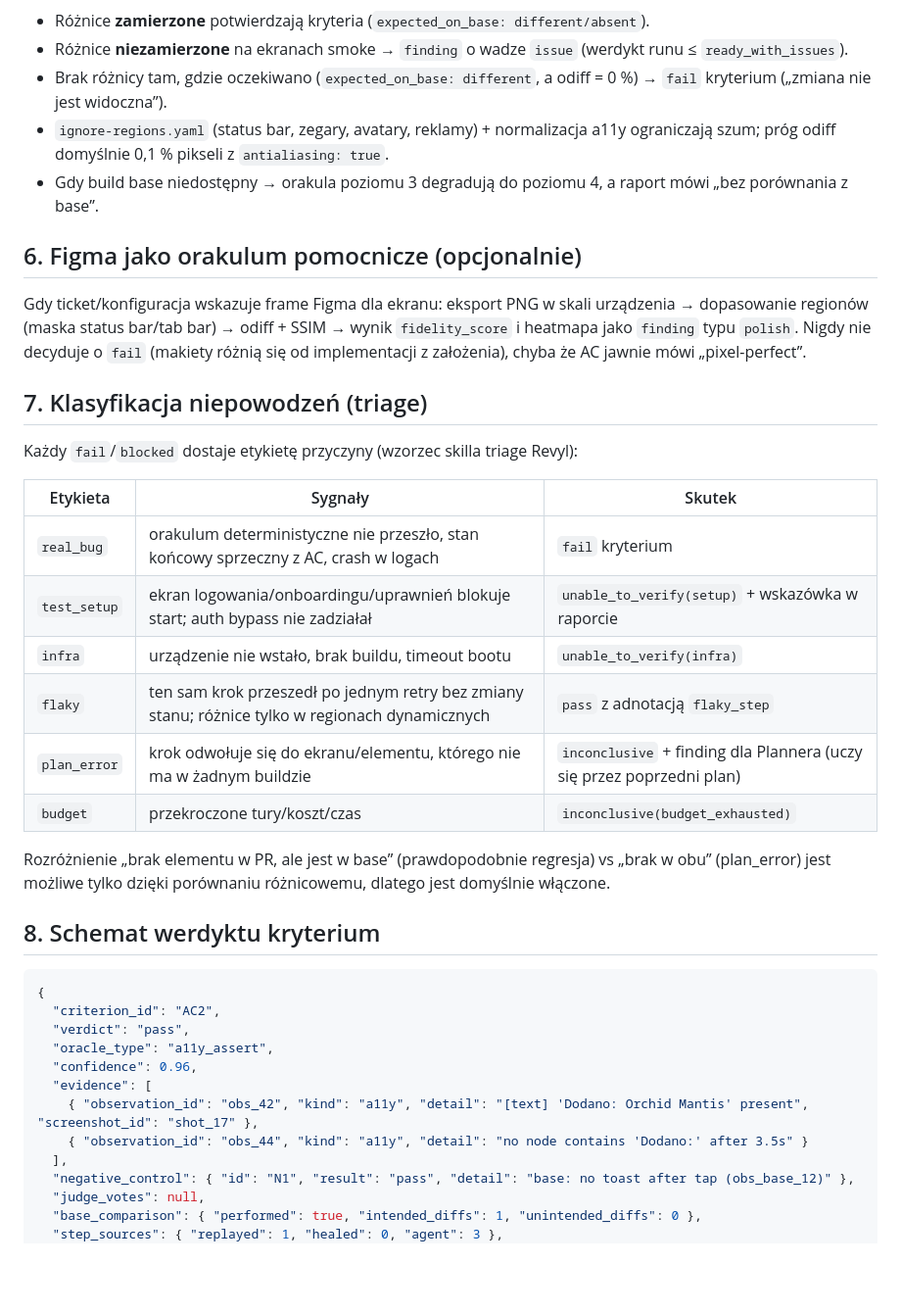
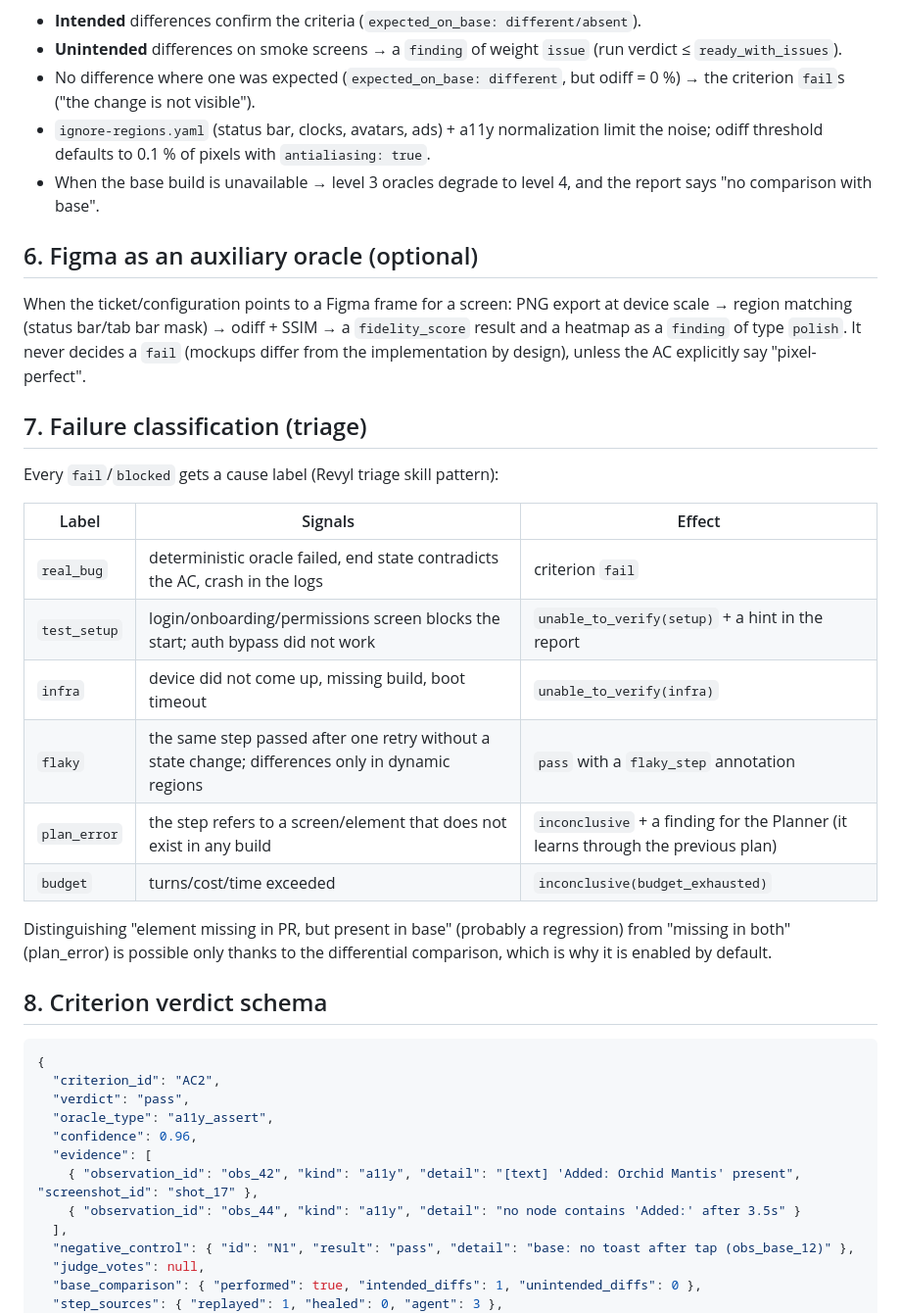
Before and after one commit to Thioby/revlee, a Markdown page: docs/08-executor-agent-and-oracles.md, the part around one of its changes. Shown at 98% size. Rendered like a GitHub page; blank space fills up the shorter version.

````diff
--- a/docs/08-executor-agent-and-oracles.md
+++ b/docs/08-executor-agent-and-oracles.md
@@ -122,31 +122,31 @@ sequenceDiagram
 ```
 
-- Różnice **zamierzone** potwierdzają kryteria (`expected_on_base: different/absent`).
-- Różnice **niezamierzone** na ekranach smoke → `finding` o wadze `issue` (werdykt runu ≤ `ready_with_issues`).
-- Brak różnicy tam, gdzie oczekiwano (`expected_on_base: different`, a odiff = 0 %) → `fail` kryterium („zmiana nie jest widoczna”).
-- `ignore-regions.yaml` (status bar, zegary, avatary, reklamy) + normalizacja a11y ograniczają szum; próg odiff domyślnie 0,1 % pikseli z `antialiasing: true`.
-- Gdy build base niedostępny → orakula poziomu 3 degradują do poziomu 4, a raport mówi „bez porównania z base”.
+- **Intended** differences confirm the criteria (`expected_on_base: different/absent`).
+- **Unintended** differences on smoke screens → a `finding` of weight `issue` (run verdict ≤ `ready_with_issues`).
+- No difference where one was expected (`expected_on_base: different`, but odiff = 0 %) → the criterion `fail`s ("the change is not visible").
+- `ignore-regions.yaml` (status bar, clocks, avatars, ads) + a11y normalization limit the noise; odiff threshold defaults to 0.1 % of pixels with `antialiasing: true`.
+- When the base build is unavailable → level 3 oracles degrade to level 4, and the report says "no comparison with base".
 
-## 6. Figma jako orakulum pomocnicze (opcjonalnie)
+## 6. Figma as an auxiliary oracle (optional)
 
-Gdy ticket/konfiguracja wskazuje frame Figma dla ekranu: eksport PNG w skali urządzenia → dopasowanie regionów (maska status bar/tab bar) → odiff + SSIM → wynik `fidelity_score` i heatmapa jako `finding` typu `polish`. Nigdy nie decyduje o `fail` (makiety różnią się od implementacji z założenia), chyba że AC jawnie mówi „pixel-perfect”.
+When the ticket/configuration points to a Figma frame for a screen: PNG export at device scale → region matching (status bar/tab bar mask) → odiff + SSIM → a `fidelity_score` result and a heatmap as a `finding` of type `polish`. It never decides a `fail` (mockups differ from the implementation by design), unless the AC explicitly say "pixel-perfect".
 
-## 7. Klasyfikacja niepowodzeń (triage)
+## 7. Failure classification (triage)
 
-Każdy `fail`/`blocked` dostaje etykietę przyczyny (wzorzec skilla triage Revyl):
+Every `fail`/`blocked` gets a cause label (Revyl triage skill pattern):
 
-| Etykieta | Sygnały | Skutek |
+| Label | Signals | Effect |
 |---|---|---|
-| `real_bug` | orakulum deterministyczne nie przeszło, stan końcowy sprzeczny z AC, crash w logach | `fail` kryterium |
-| `test_setup` | ekran logowania/onboardingu/uprawnień blokuje start; auth bypass nie zadziałał | `unable_to_verify(setup)` + wskazówka w raporcie |
-| `infra` | urządzenie nie wstało, brak buildu, timeout bootu | `unable_to_verify(infra)` |
-| `flaky` | ten sam krok przeszedł po jednym retry bez zmiany stanu; różnice tylko w regionach dynamicznych | `pass` z adnotacją `flaky_step` |
-| `plan_error` | krok odwołuje się do ekranu/elementu, którego nie ma w żadnym buildzie | `inconclusive` + finding dla Plannera (uczy się przez poprzedni plan) |
-| `budget` | przekroczone tury/koszt/czas | `inconclusive(budget_exhausted)` |
+| `real_bug` | deterministic oracle failed, end state contradicts the AC, crash in the logs | criterion `fail` |
+| `test_setup` | login/onboarding/permissions screen blocks the start; auth bypass did not work | `unable_to_verify(setup)` + a hint in the report |
+| `infra` | device did not come up, missing build, boot timeout | `unable_to_verify(infra)` |
+| `flaky` | the same step passed after one retry without a state change; differences only in dynamic regions | `pass` with a `flaky_step` annotation |
+| `plan_error` | the step refers to a screen/element that does not exist in any build | `inconclusive` + a finding for the Planner (it learns through the previous plan) |
+| `budget` | turns/cost/time exceeded | `inconclusive(budget_exhausted)` |
 
-Rozróżnienie „brak elementu w PR, ale jest w base” (prawdopodobnie regresja) vs „brak w obu” (plan_error) jest możliwe tylko dzięki porównaniu różnicowemu, dlatego jest domyślnie włączone.
+Distinguishing "element missing in PR, but present in base" (probably a regression) from "missing in both" (plan_error) is possible only thanks to the differential comparison, which is why it is enabled by default.
 
-## 8. Schemat werdyktu kryterium
+## 8. Criterion verdict schema
 
 ```json
 {
@@ -155,8 +155,8 @@ Rozróżnienie „brak elementu w PR, ale jest w base” (prawdopodobnie regresj
   "oracle_type": "a11y_assert",
   "confidence": 0.96,
   "evidence": [
-    { "observation_id": "obs_42", "kind": "a11y", "detail": "[text] 'Dodano: Orchid Mantis' present", "screenshot_id": "shot_17" },
-    { "observation_id": "obs_44", "kind": "a11y", "detail": "no node contains 'Dodano:' after 3.5s" }
+    { "observation_id": "obs_42", "kind": "a11y", "detail": "[text] 'Added: Orchid Mantis' present", "screenshot_id": "shot_17" },
+    { "observation_id": "obs_44", "kind": "a11y", "detail": "no node contains 'Added:' after 3.5s" }
   ],
   "negative_control": { "id": "N1", "result": "pass", "detail": "base: no toast after tap (obs_base_12)" },
   "judge_votes": null,
````
Also changed, not shown: other parts of docs/08-executor-agent-and-oracles.md (+75 -75 lines), docs/07-device-and-build-layer.md (+67 -67 lines).
